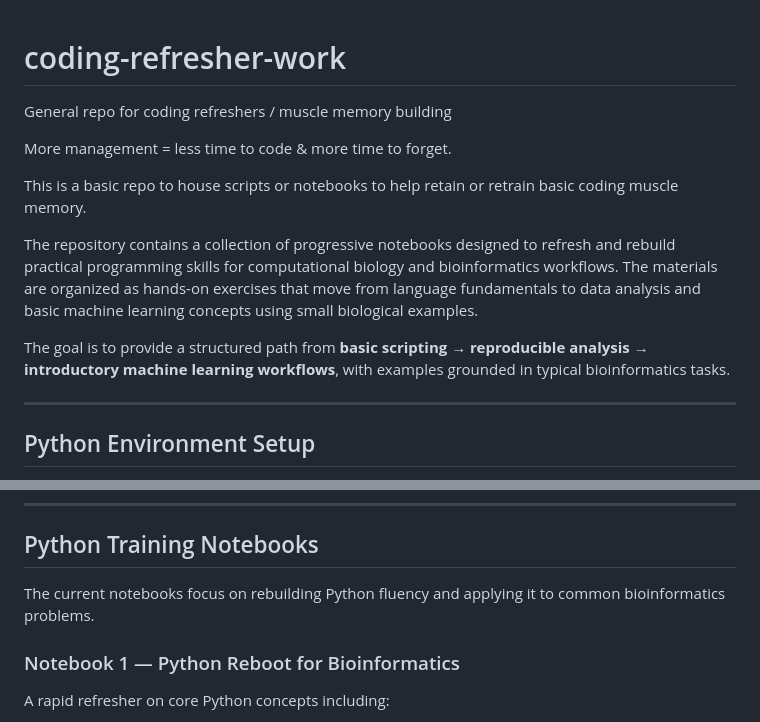
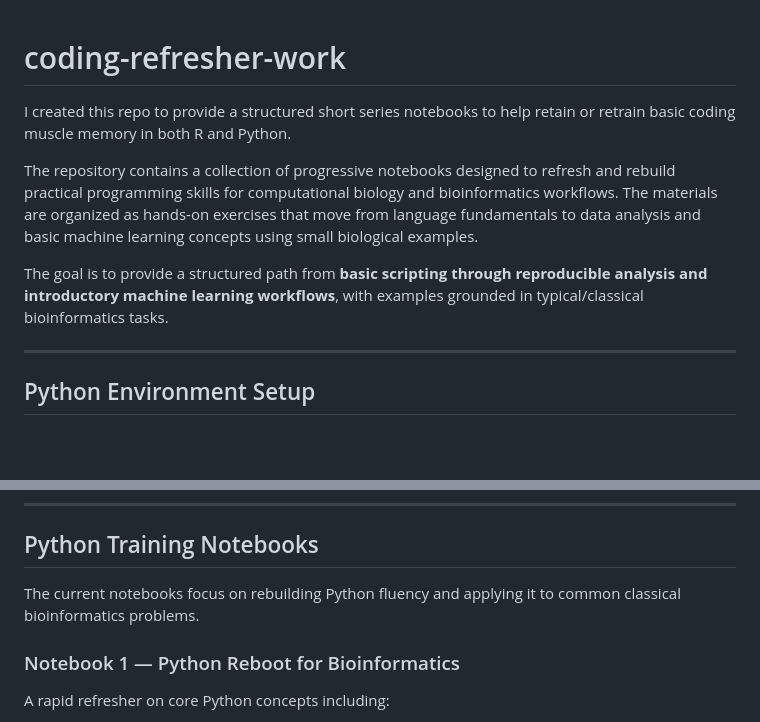
Before and after one commit to gavinoliver-prog/coding-refresher-work, a Markdown page: README.md, 2 parts joined by grey strips. Rendered like a GitHub page; blank space fills up the shorter version.

```diff
--- a/README.md
+++ b/README.md
@@ -1,13 +1,10 @@
 # coding-refresher-work
-General repo for coding refreshers  / muscle memory building
 
-More management = less time to code & more time to forget.
-
-This is a basic repo to house scripts or notebooks to help retain or retrain basic coding muscle memory.
+I created this repo to provide a structured short series  notebooks to help retain or retrain basic coding muscle memory in both R and Python.
 
 The repository contains a collection of progressive notebooks designed to refresh and rebuild practical programming skills for computational biology and bioinformatics workflows. The materials are organized as hands-on exercises that move from language fundamentals to data analysis and basic machine learning concepts using small biological examples.
 
-The goal is to provide a structured path from **basic scripting → reproducible analysis → introductory machine learning workflows**, with examples grounded in typical bioinformatics tasks.
+The goal is to provide a structured path from **basic scripting through reproducible analysis and introductory machine learning workflows**, with examples grounded in typical/classical bioinformatics tasks.
 
 ---
 
@@ -39,7 +36,7 @@ https://quarto.org/docs/get-started/
 
 ## Python Training Notebooks
 
-The current notebooks focus on rebuilding Python fluency and applying it to common bioinformatics problems.
+The current notebooks focus on rebuilding Python fluency and applying it to common classical bioinformatics problems.
 
 ### Notebook 1 — Python Reboot for Bioinformatics
 
```
